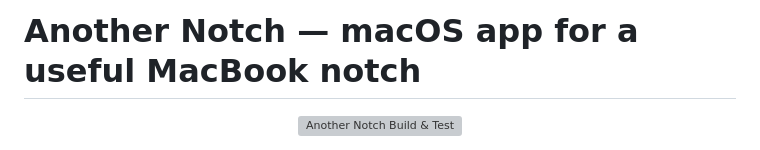
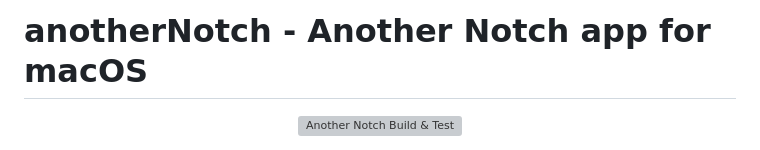
Before and after one commit to jinkun1998/another.notch, a Markdown page: README.md, the part around the change. Drawn GitHub-style; grey boxes are pictures that could not be loaded.

Commit message:
Update README title

```diff
--- a/README.md
+++ b/README.md
@@ -1,4 +1,4 @@
-# Another Notch — macOS app for a useful MacBook notch
+# anotherNotch - Another Notch app for macOS
 
 
 <p align="center">
```
